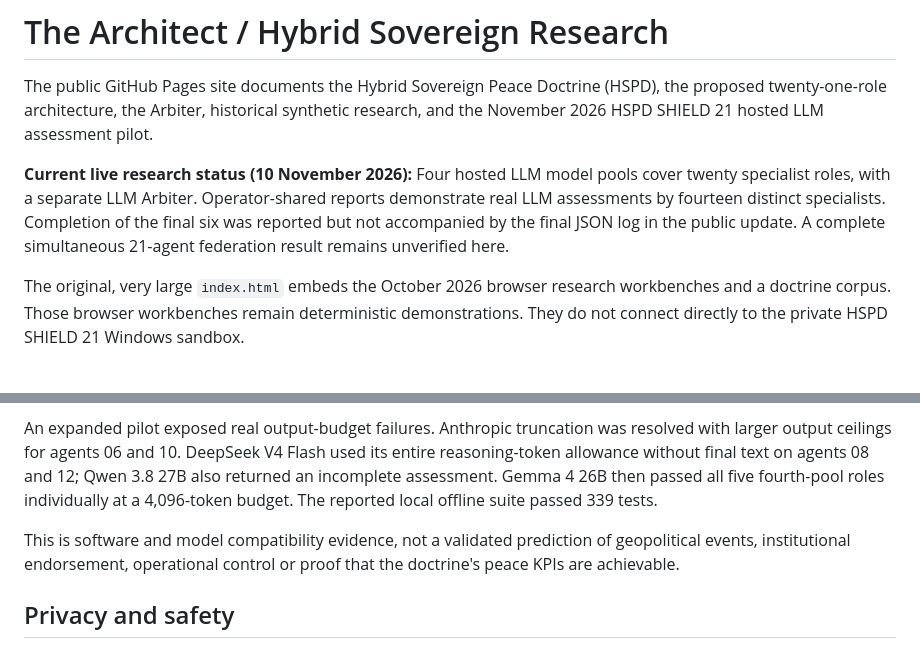
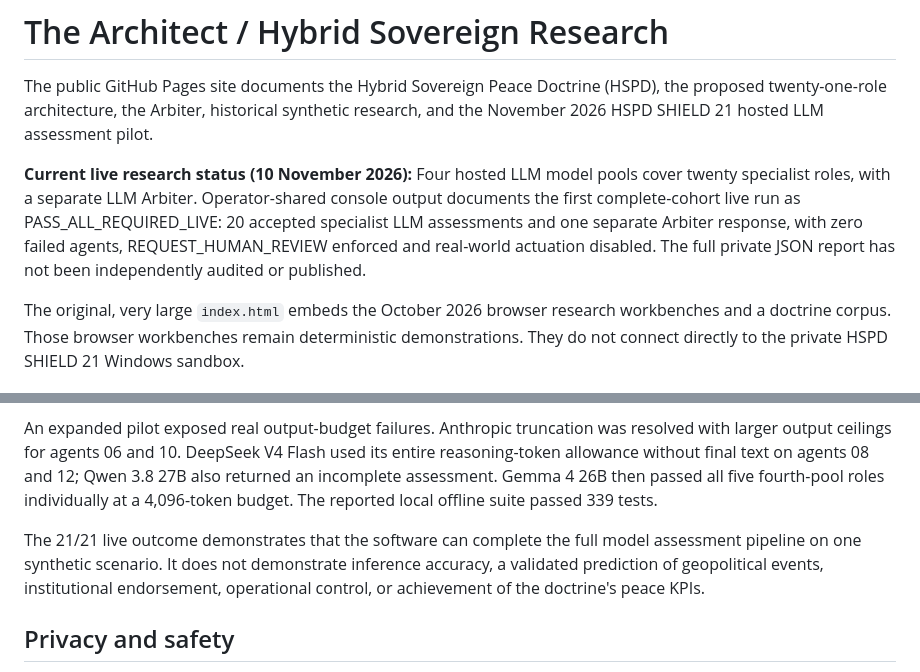
Before and after one commit to TheArchitect-HSPD/The-Architect-Hybrid-Sovereign-Research, a Markdown page: README.md, 2 parts joined by grey strips. Rendered like a GitHub page.

Commit message:
Record full 21/21 SHIELD 21 live pass with evidence limits in README.md

```diff
--- a/README.md
+++ b/README.md
@@ -2,7 +2,7 @@
 
 The public GitHub Pages site documents the Hybrid Sovereign Peace Doctrine (HSPD), the proposed twenty-one-role architecture, the Arbiter, historical synthetic research, and the November 2026 HSPD SHIELD 21 hosted LLM assessment pilot.
 
-**Current live research status (10 November 2026):** Four hosted LLM model pools cover twenty specialist roles, with a separate LLM Arbiter. Operator-shared reports demonstrate real LLM assessments by fourteen distinct specialists. Completion of the final six was reported but not accompanied by the final JSON log in the public update. A complete simultaneous 21-agent federation result remains unverified here.
+**Current live research status (10 November 2026):** Four hosted LLM model pools cover twenty specialist roles, with a separate LLM Arbiter. Operator-shared console output documents the first complete-cohort live run as PASS_ALL_REQUIRED_LIVE: 20 accepted specialist LLM assessments and one separate Arbiter response, with zero failed agents, REQUEST_HUMAN_REVIEW enforced and real-world actuation disabled. The full private JSON report has not been independently audited or published.
 
 The original, very large `index.html` embeds the October 2026 browser research workbenches and a doctrine corpus. Those browser workbenches remain deterministic demonstrations. They do not connect directly to the private HSPD SHIELD 21 Windows sandbox.
 
@@ -20,7 +20,7 @@ The experimental SHIELD 21 federation uses four specialist model pools of five w
 
 An expanded pilot exposed real output-budget failures. Anthropic truncation was resolved with larger output ceilings for agents 06 and 10. DeepSeek V4 Flash used its entire reasoning-token allowance without final text on agents 08 and 12; Qwen 3.8 27B also returned an incomplete assessment. Gemma 4 26B then passed all five fourth-pool roles individually at a 4,096-token budget. The reported local offline suite passed 339 tests.
 
-This is software and model compatibility evidence, not a validated prediction of geopolitical events, institutional endorsement, operational control or proof that the doctrine's peace KPIs are achievable.
+The 21/21 live outcome demonstrates that the software can complete the full model assessment pipeline on one synthetic scenario. It does not demonstrate inference accuracy, a validated prediction of geopolitical events, institutional endorsement, operational control, or achievement of the doctrine's peace KPIs.
 
 ## Privacy and safety
 
```
